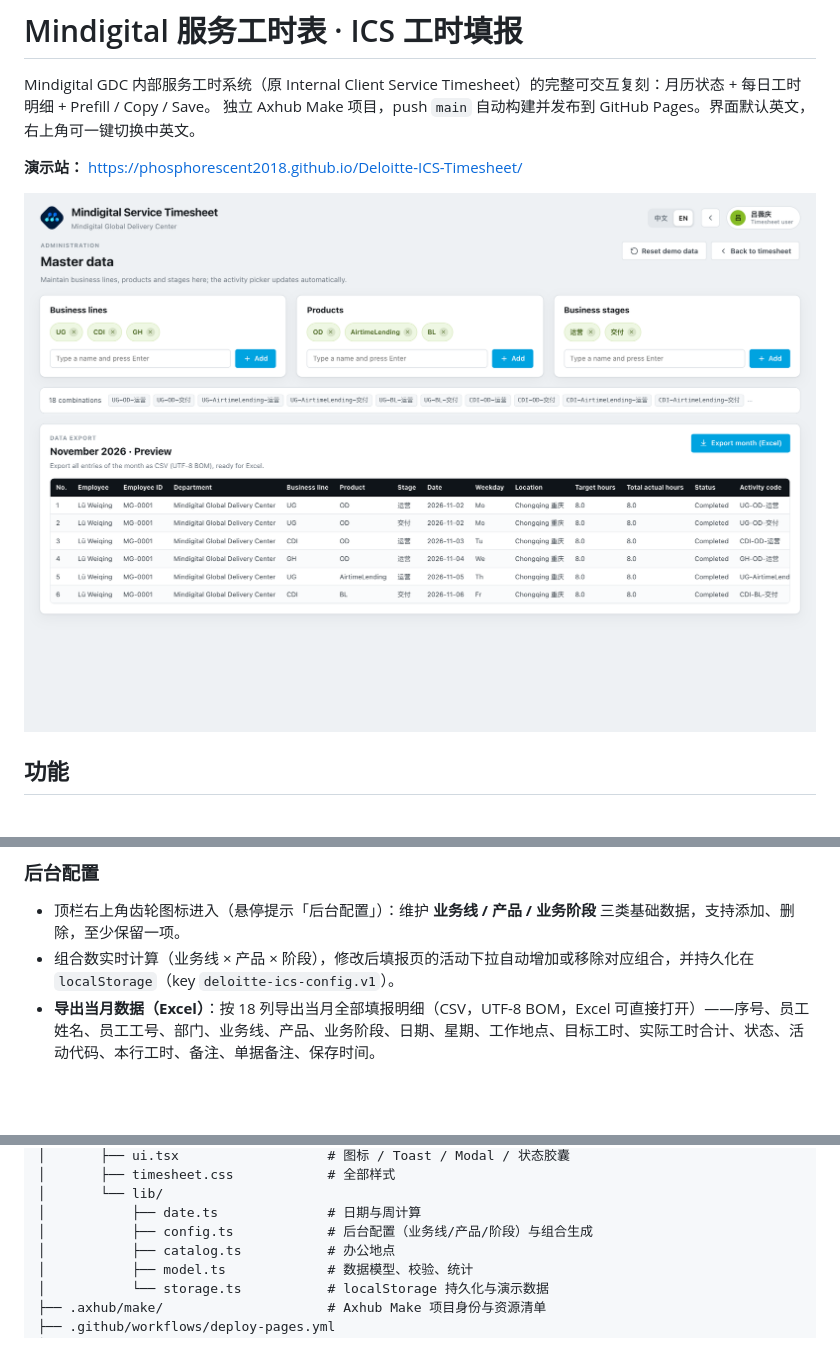
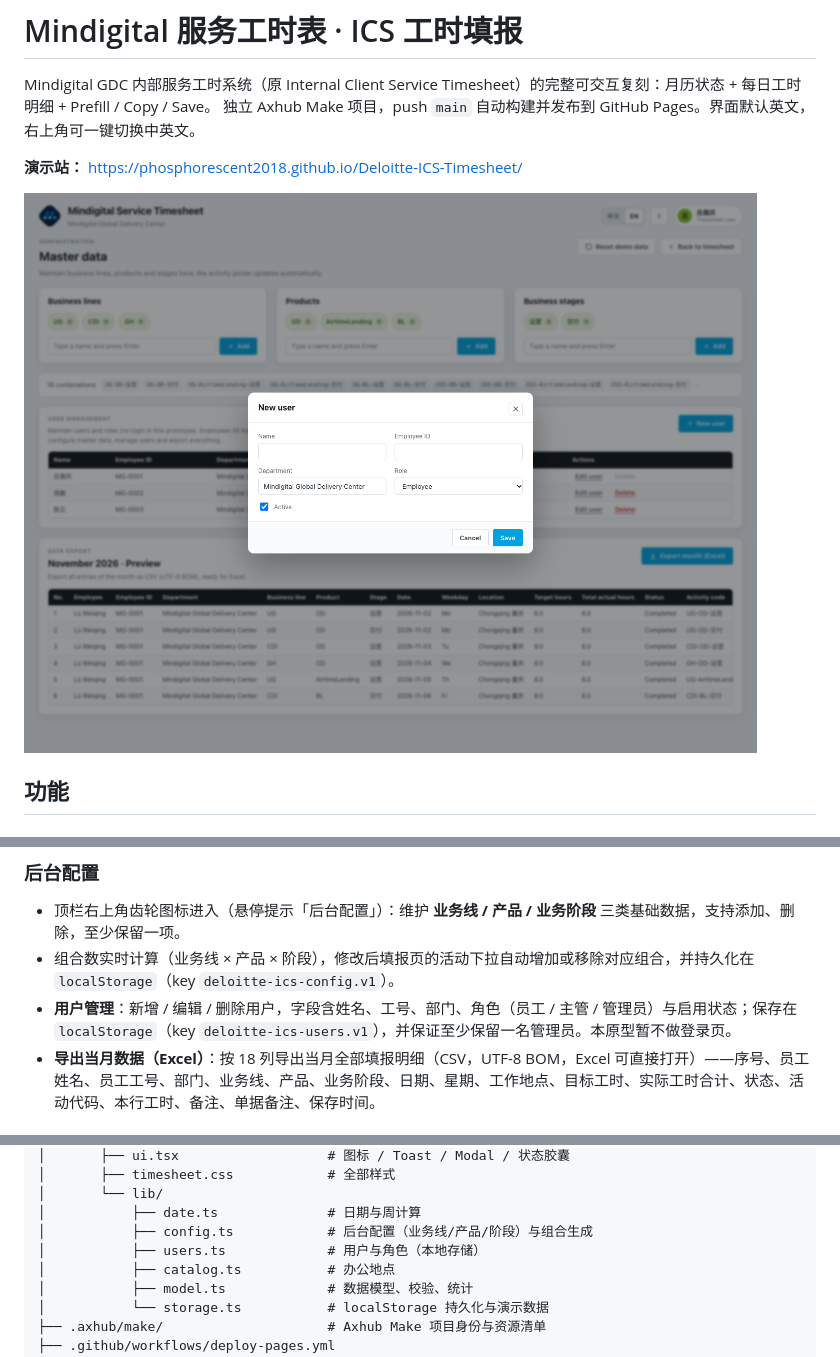
Before and after one commit to phosphorescent2018/Deloitte-ICS-Timesheet, a Markdown page: README.md, 3 parts joined by grey strips. GitHub-like rendering; pictures changed too: docs/preview.png; blank space fills up the shorter version.

Commit message:
feat(admin): 后台配置页新增用户管理（新建/编辑/删除、角色与状态）
- 用户列表：姓名、工号、部门、角色、状态
- 新建/编辑弹窗：姓名、工号、部门、角色（员工/主管/管理员）、启用
- 至少保留一名管理员，工号唯一校验
- 数据持久化 localStorage（deloitte-ics-users.v1）
- README 同步

```diff
--- a/README.md
+++ b/README.md
@@ -37,6 +37,7 @@ Mindigital GDC 内部服务工时系统（原 Internal Client Service Timesheet
 
 - 顶栏右上角齿轮图标进入（悬停提示「后台配置」）：维护 **业务线 / 产品 / 业务阶段** 三类基础数据，支持添加、删除，至少保留一项。
 - 组合数实时计算（业务线 × 产品 × 阶段），修改后填报页的活动下拉自动增加或移除对应组合，并持久化在 `localStorage`（key `deloitte-ics-config.v1`）。
+- **用户管理**：新增 / 编辑 / 删除用户，字段含姓名、工号、部门、角色（员工 / 主管 / 管理员）与启用状态；保存在 `localStorage`（key `deloitte-ics-users.v1`），并保证至少保留一名管理员。本原型暂不做登录页。
 - **导出当月数据（Excel）**：按 18 列导出当月全部填报明细（CSV，UTF-8 BOM，Excel 可直接打开）——序号、员工姓名、员工工号、部门、业务线、产品、业务阶段、日期、星期、工作地点、目标工时、实际工时合计、状态、活动代码、本行工时、备注、单据备注、保存时间。
 
 ### 其他
@@ -84,6 +85,7 @@ npm run typecheck  # TypeScript 全量检查
 │       └── lib/
 │           ├── date.ts              # 日期与周计算
 │           ├── config.ts            # 后台配置（业务线/产品/阶段）与组合生成
+│           ├── users.ts             # 用户与角色（本地存储）
 │           ├── catalog.ts           # 办公地点
 │           ├── model.ts             # 数据模型、校验、统计
 │           └── storage.ts           # localStorage 持久化与演示数据
```
Also changed, not shown: 4 other files.
